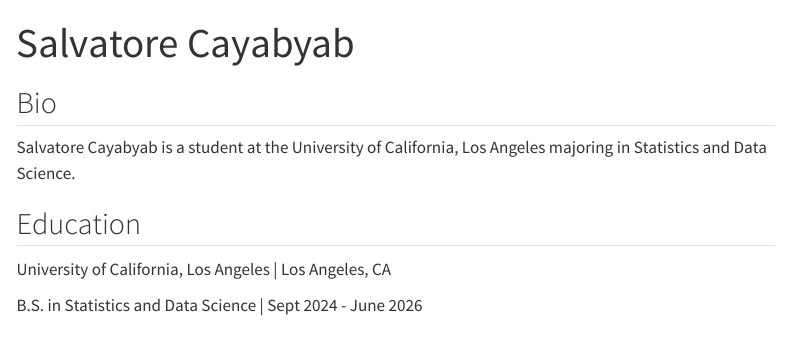
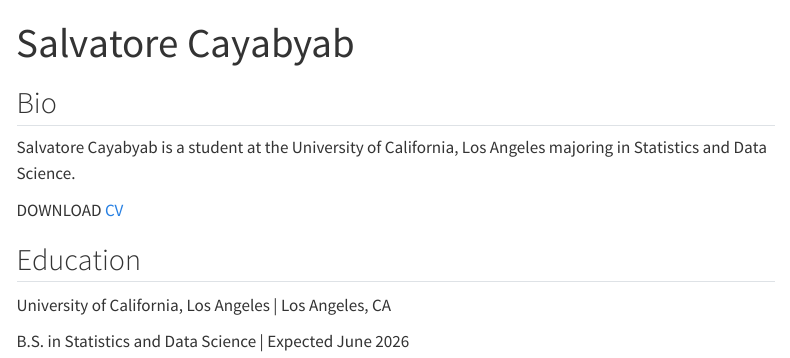
Before and after one commit to scayabyab/personal-website, a Quarto document (index.qmd): the page in a window 1100 px wide, from its top. Rendered offline with R 4.5, knitr and Pandoc in place of Quarto, with nearby package versions; menus at the side of the page are left out.

Commit message:
fixed cv link

```diff
--- a/index.qmd
+++ b/index.qmd
@@ -27,9 +25,10 @@
 
 Salvatore Cayabyab is a student at the University of California, Los Angeles majoring in Statistics and Data Science.
 
+DOWNLOAD [CV](/cv.pdf)
 
 ## Education
 
 University of California, Los Angeles | Los Angeles, CA
 
-B.S. in Statistics and Data Science | Sept 2024 - June 2026
+B.S. in Statistics and Data Science | Expected June 2026
```
Also changed, not shown: index.qmd (2 more changed lines), 3 other files.
